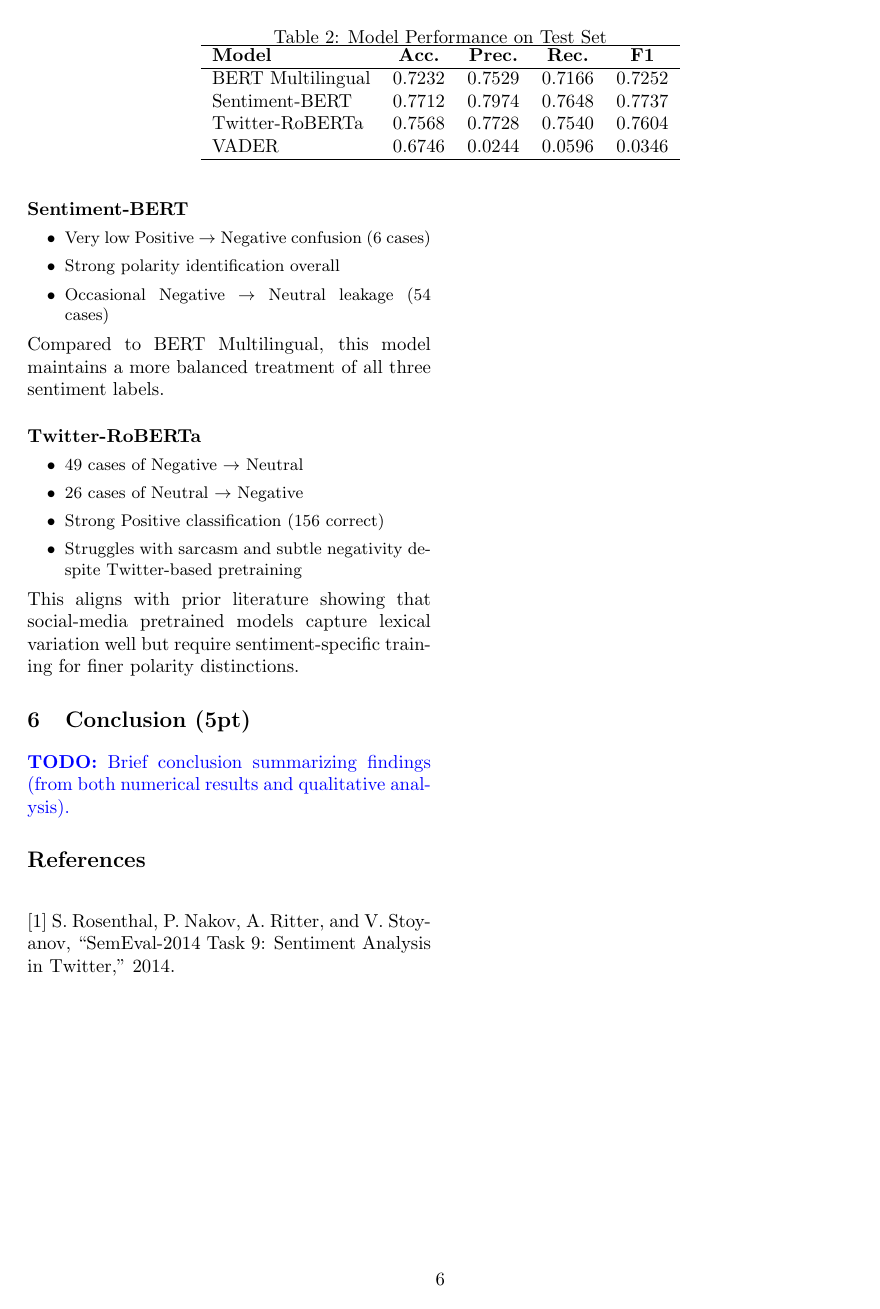
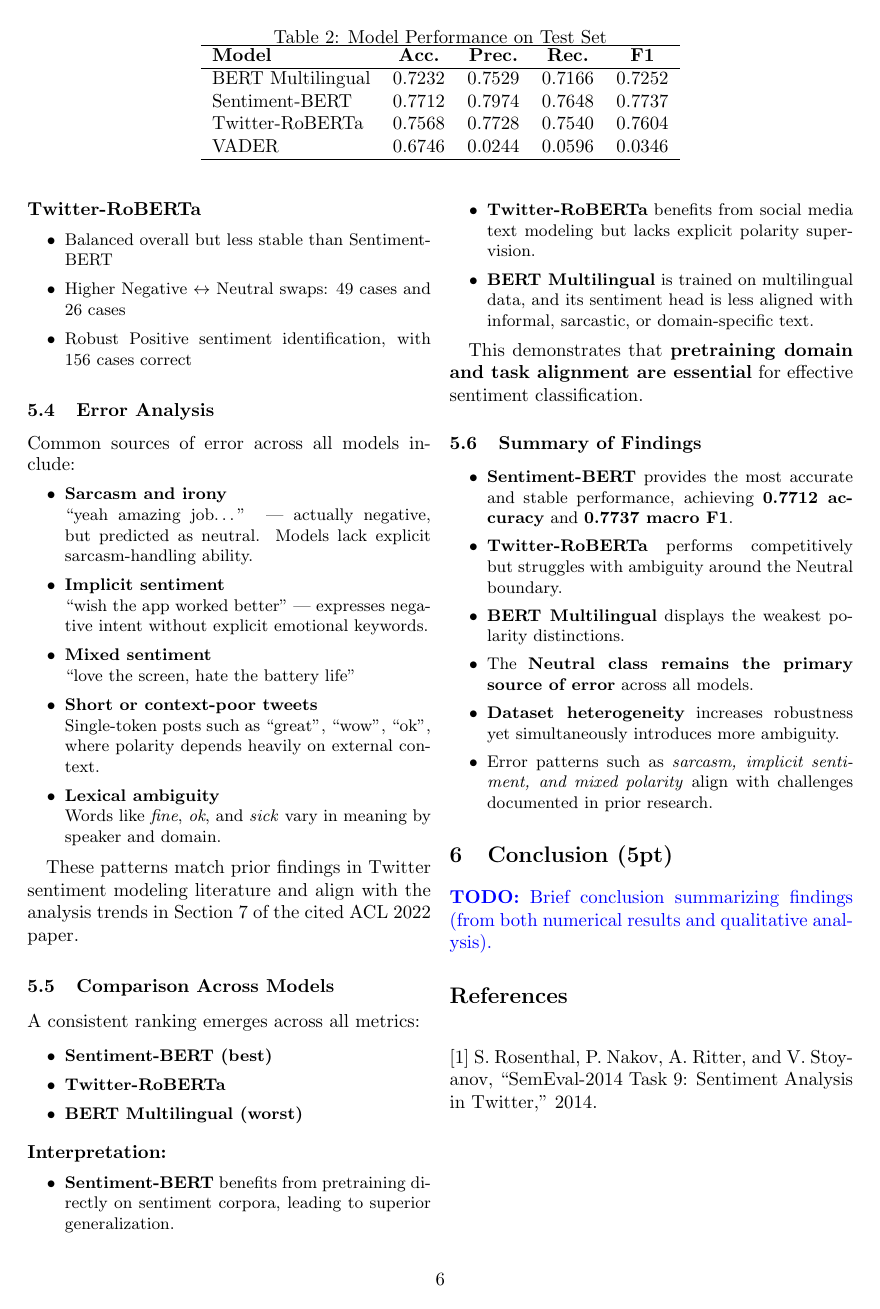
Before and after one commit to COftedahl/cs6320_group_project, a LaTeX document (report.tex): page 6 of 6. Compiled offline with pdfLaTeX.

Commit message:
Update report.tex

```diff
--- a/report.tex
+++ b/report.tex
@@ -411,6 +407,3 @@ informal intensifiers.
 \paragraph{Sentiment-BERT}
 {\small
 \begin{itemize}
-    \item Very low Positive $\rightarrow$ Negative confusion (6 cases)
-    \item Strong polarity identification overall
-    \item Occasional Negative $\rightarrow$ Neutral leakage (54 cases)
@@ -417,18 +413,73 @@ informal intensifiers.
 \end{itemize}}
-Compared to BERT Multilingual, this model maintains a more balanced treatment of
-all three sentiment labels.
 
+\vspace{-1.2em}
 \paragraph{Twitter-RoBERTa}
 {\small
 \begin{itemize}
-    \item 49 cases of Negative $\rightarrow$ Neutral
-    \item 26 cases of Neutral $\rightarrow$ Negative
-    \item Strong Positive classification (156 correct)
-    \item Struggles with sarcasm and subtle negativity despite Twitter-based pretraining
+    \item Balanced overall but less stable than Sentiment-BERT
+    \item Higher Negative $\leftrightarrow$ Neutral swaps: 49 cases and 26 cases
+    \item Robust Positive sentiment identification, with 156 cases correct
 \end{itemize}}
-This aligns with prior literature showing that social-media pretrained models
-capture lexical variation well but require sentiment-specific training for finer
-polarity distinctions.
+
+
+\subsection{Error Analysis}
+
+Common sources of error across all models include:
+{\small
+\begin{itemize}
+    \item \textbf{Sarcasm and irony} \\
+    ``yeah amazing job\ldots'' --- actually negative, but predicted as neutral.
+    Models lack explicit sarcasm-handling ability.
+
+    \item \textbf{Implicit sentiment} \\
+    ``wish the app worked better'' --- expresses negative intent without explicit emotional keywords.
+
+    \item \textbf{Mixed sentiment} \\
+    ``love the screen, hate the battery life''
+
+    \item \textbf{Short or context-poor tweets} \\
+    Single-token posts such as ``great'', ``wow'', ``ok'', where polarity depends heavily on external context.
+
+    \item \textbf{Lexical ambiguity} \\
+    Words like \textit{fine}, \textit{ok}, and \textit{sick} vary in meaning by speaker and domain.
+\end{itemize}}
+
+These patterns match prior findings in Twitter sentiment modeling literature and align with the analysis trends in Section~7 of the cited ACL 2022 paper.
+
+\subsection{Comparison Across Models}
+
+A consistent ranking emerges across all metrics:
+
+{\small
+\begin{itemize}
+    \item \textbf{Sentiment-BERT (best)}
+    \item \textbf{Twitter-RoBERTa}
+    \item \textbf{BERT Multilingual (worst)}
+\end{itemize}}
+
+\vspace{-1.2em}
+\paragraph{Interpretation:}
+
+{\small
+\begin{itemize}
+    \item \textbf{Sentiment-BERT} benefits from pretraining directly on sentiment corpora, leading to superior generalization.
+    \item \textbf{Twitter-RoBERTa} benefits from social media text modeling but lacks explicit polarity supervision.
+    \item \textbf{BERT Multilingual} is trained on multilingual data, and its sentiment head is less aligned with informal, sarcastic, or domain-specific text.
+\end{itemize}}
+
+This demonstrates that \textbf{pretraining domain and task alignment are essential} for effective sentiment classification.
+
+\subsection{Summary of Findings}
+
+{\small
+\begin{itemize}
+    \item \textbf{Sentiment-BERT} provides the most accurate and stable performance, achieving \textbf{0.7712 accuracy} and \textbf{0.7737 macro F1}.
+    \item \textbf{Twitter-RoBERTa} performs competitively but struggles with ambiguity around the Neutral boundary.
+    \item \textbf{BERT Multilingual} displays the weakest polarity distinctions.
+    \item The \textbf{Neutral class remains the primary source of error} across all models.
+    \item \textbf{Dataset heterogeneity} increases robustness yet simultaneously introduces more ambiguity.
+    \item Error patterns such as \textit{sarcasm, implicit sentiment, and mixed polarity} align with challenges documented in prior research.
+\end{itemize}}
 
 
 \section{Conclusion (5pt)}
```
Also changed, not shown: report.tex (53 more changed lines).
